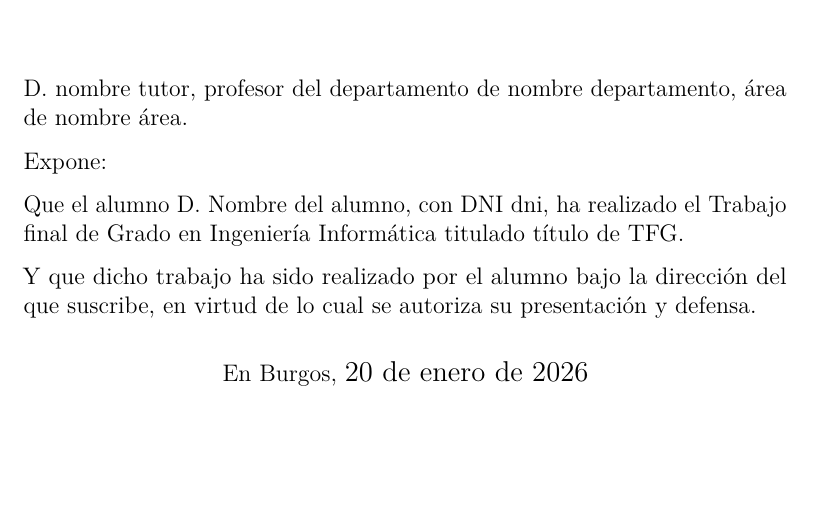
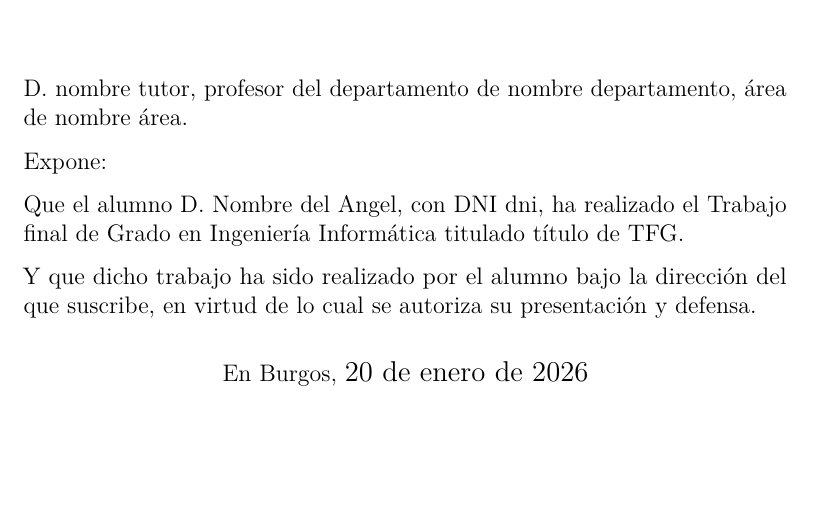
Before and after one commit to aos0020/TFG_AOS0020---TEST, a LaTeX book (docs/memoria.tex): part of page 4 of 29, cut so that both start at the same text. Compiled offline with pdfLaTeX.

Commit message:
Update memoria.tex

```diff
--- a/docs/memoria.tex
+++ b/docs/memoria.tex
@@ -352,7 +352,7 @@
   }
 \makeatother
 
-\newcommand{\nombre}{Nombre del alumno} %%% cambio de comando
+\newcommand{\nombre}{Nombre del Angel} %%% cambio de comando
 
 % Datos de portada
 \title{título del TFG}
```
